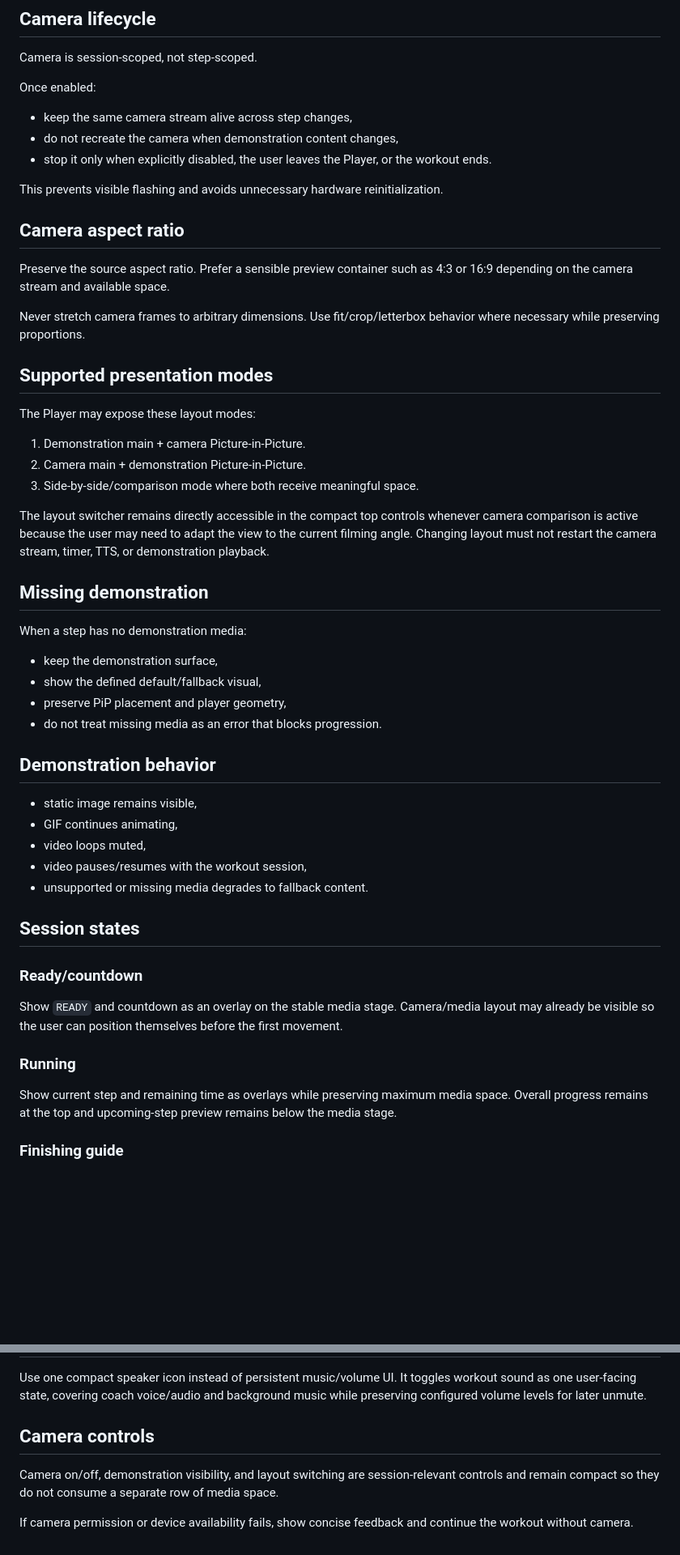
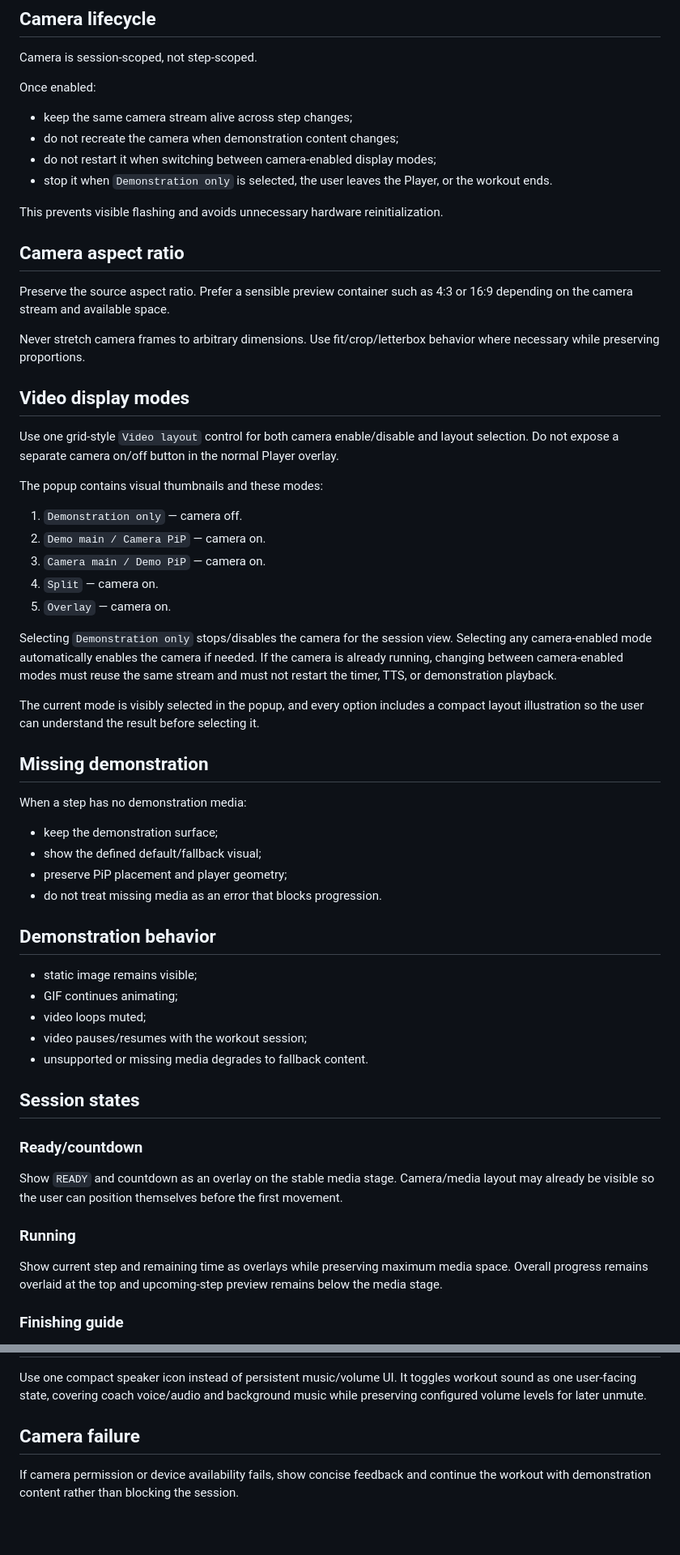
Before and after one commit to anhquande/anhpt, a Markdown page: docs/UX/player-camera.md, 2 parts joined by grey strips. Shown at 81% size. Drawn GitHub-style; blank space fills up the shorter version.

Commit message:
docs: define unified video display mode control

```diff
--- a/docs/UX/player-camera.md
+++ b/docs/UX/player-camera.md
@@ -71,9 +72,10 @@ Camera is session-scoped, not step-scoped.
 
 Once enabled:
 
-- keep the same camera stream alive across step changes,
-- do not recreate the camera when demonstration content changes,
-- stop it only when explicitly disabled, the user leaves the Player, or the workout ends.
+- keep the same camera stream alive across step changes;
+- do not recreate the camera when demonstration content changes;
+- do not restart it when switching between camera-enabled display modes;
+- stop it when `Demonstration only` is selected, the user leaves the Player, or the workout ends.
 
 This prevents visible flashing and avoids unnecessary hardware reinitialization.
 
@@ -83,31 +85,37 @@ Preserve the source aspect ratio. Prefer a sensible preview container such as 4:
 
 Never stretch camera frames to arbitrary dimensions. Use fit/crop/letterbox behavior where necessary while preserving proportions.
 
-## Supported presentation modes
+## Video display modes
 
-The Player may expose these layout modes:
+Use one grid-style `Video layout` control for both camera enable/disable and layout selection. Do not expose a separate camera on/off button in the normal Player overlay.
 
-1. Demonstration main + camera Picture-in-Picture.
-2. Camera main + demonstration Picture-in-Picture.
-3. Side-by-side/comparison mode where both receive meaningful space.
+The popup contains visual thumbnails and these modes:
 
-The layout switcher remains directly accessible in the compact top controls whenever camera comparison is active because the user may need to adapt the view to the current filming angle. Changing layout must not restart the camera stream, timer, TTS, or demonstration playback.
+1. `Demonstration only` — camera off.
+2. `Demo main / Camera PiP` — camera on.
+3. `Camera main / Demo PiP` — camera on.
+4. `Split` — camera on.
+5. `Overlay` — camera on.
+
+Selecting `Demonstration only` stops/disables the camera for the session view. Selecting any camera-enabled mode automatically enables the camera if needed. If the camera is already running, changing between camera-enabled modes must reuse the same stream and must not restart the timer, TTS, or demonstration playback.
+
+The current mode is visibly selected in the popup, and every option includes a compact layout illustration so the user can understand the result before selecting it.
 
 ## Missing demonstration
 
 When a step has no demonstration media:
 
-- keep the demonstration surface,
-- show the defined default/fallback visual,
-- preserve PiP placement and player geometry,
+- keep the demonstration surface;
+- show the defined default/fallback visual;
+- preserve PiP placement and player geometry;
 - do not treat missing media as an error that blocks progression.
 
 ## Demonstration behavior
 
-- static image remains visible,
-- GIF continues animating,
-- video loops muted,
-- video pauses/resumes with the workout session,
+- static image remains visible;
+- GIF continues animating;
+- video loops muted;
+- video pauses/resumes with the workout session;
 - unsupported or missing media degrades to fallback content.
 
 ## Session states
@@ -118,7 +126,7 @@ Show `READY` and countdown as an overlay on the stable media stage. Camera/media
 
 ### Running
 
-Show current step and remaining time as overlays while preserving maximum media space. Overall progress remains at the top and upcoming-step preview remains below the media stage.
+Show current step and remaining time as overlays while preserving maximum media space. Overall progress remains overlaid at the top and upcoming-step preview remains below the media stage.
 
 ### Finishing guide
 
@@ -142,8 +150,6 @@ Manual step navigation intentionally changes the active resolved step and resets
 
 Use one compact speaker icon instead of persistent music/volume UI. It toggles workout sound as one user-facing state, covering coach voice/audio and background music while preserving configured volume levels for later unmute.
 
-## Camera controls
+## Camera failure
 
-Camera on/off, demonstration visibility, and layout switching are session-relevant controls and remain compact so they do not consume a separate row of media space.
-
-If camera permission or device availability fails, show concise feedback and continue the workout without camera.
+If camera permission or device availability fails, show concise feedback and continue the workout with demonstration content rather than blocking the session.
```
Also changed, not shown: other parts of docs/UX/player-camera.md (+4 -3 lines).
